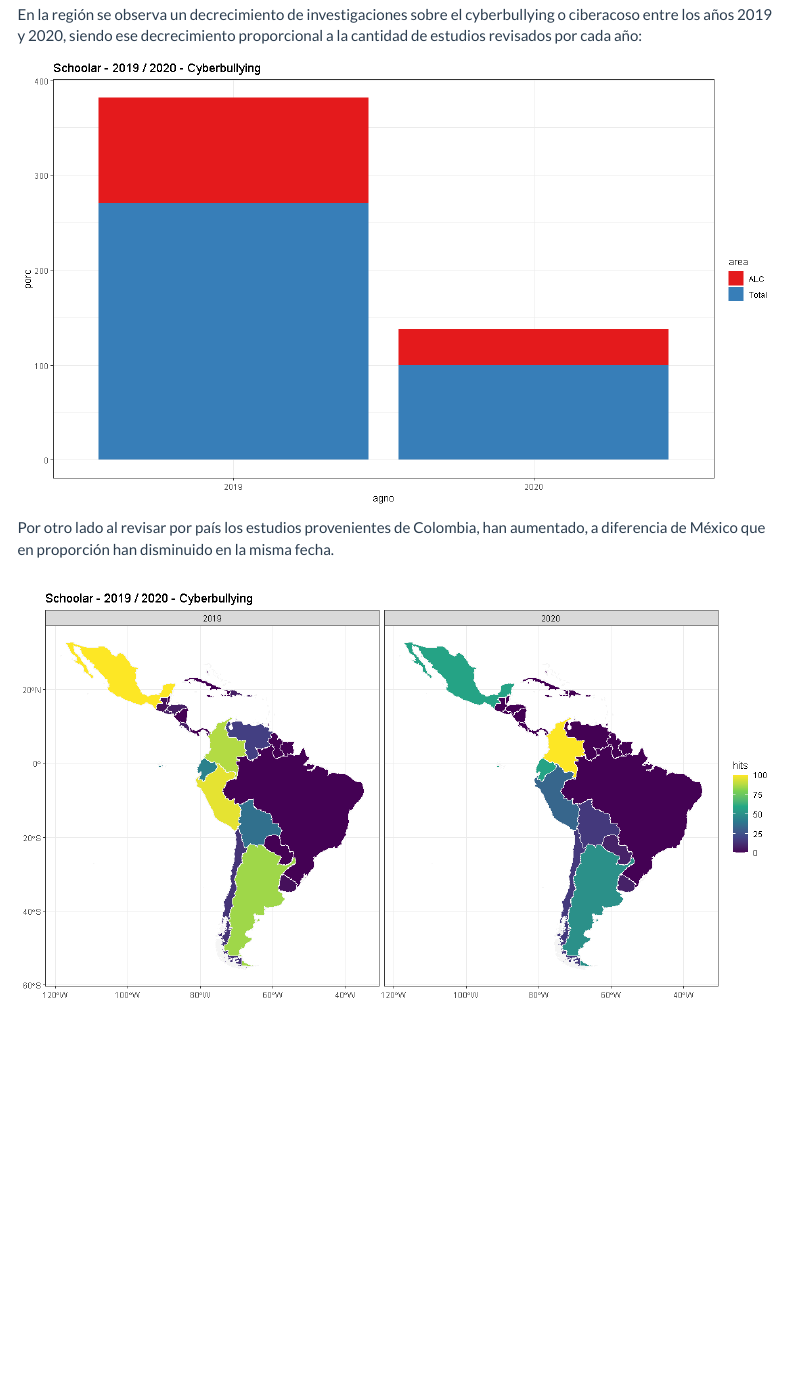
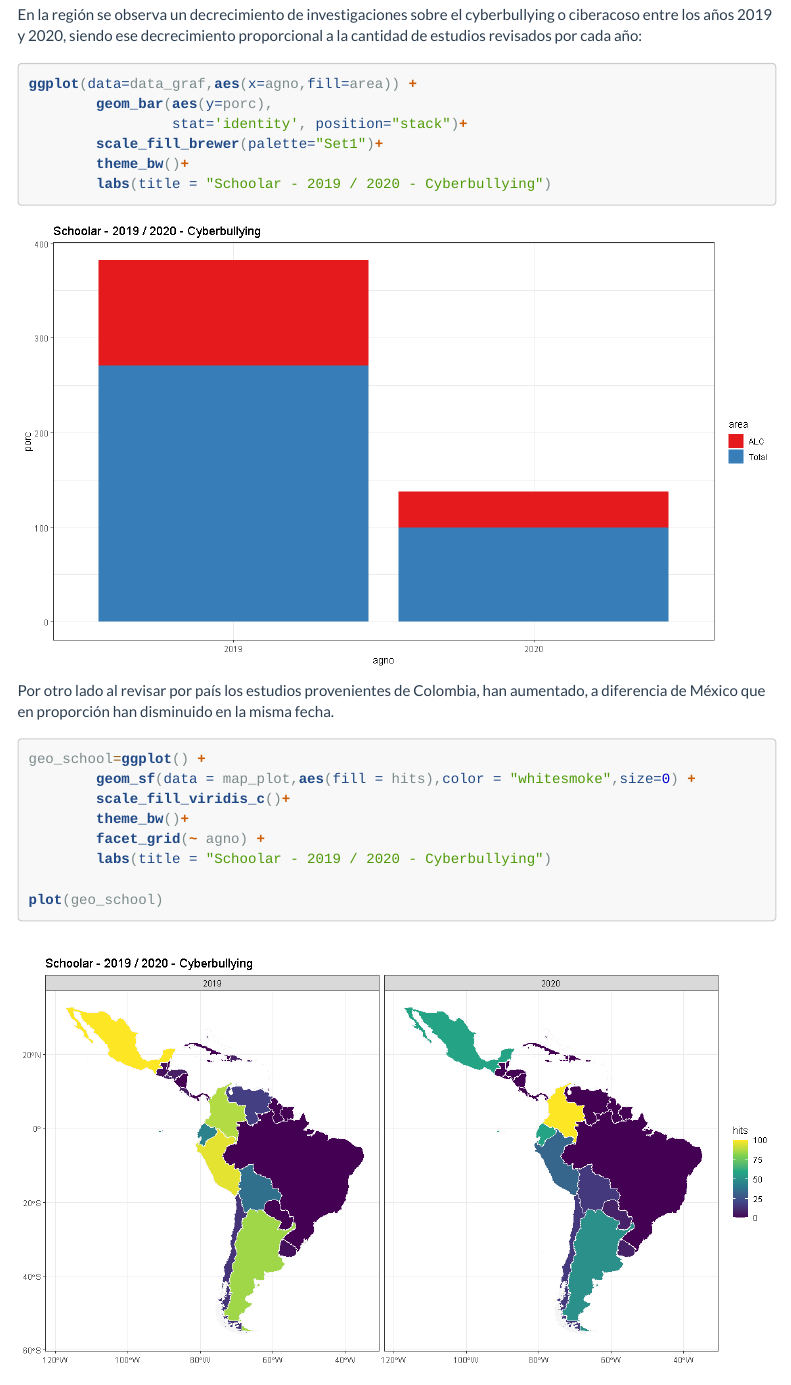
Before and after one commit to rafaella-monsalve/bid2020.github.io, an R Markdown document (about.Rmd): the page in a window 1100 px wide, from 540 px down. Rendered offline with R 4.5, knitr and Pandoc, with nearby package versions; menus at the side of the page are left out.

Commit message:
Se agregan los script a las imagenes

````diff
--- a/about.Rmd
+++ b/about.Rmd
@@ -34,9 +34,31 @@ En una instancia posterior, podría ser útil identificar iniciativas, política
 En la región se observa un decrecimiento de investigaciones sobre el cyberbullying o ciberacoso entre los años 2019 y 2020, siendo ese decrecimiento proporcional a la cantidad de estudios revisados por cada año:
 
 
+```{r eval=FALSE}
+ggplot(data=data_graf,aes(x=agno,fill=area)) +
+        geom_bar(aes(y=porc),
+                 stat='identity', position="stack")+
+        scale_fill_brewer(palette="Set1")+
+        theme_bw()+
+        labs(title = "Schoolar - 2019 / 2020 - Cyberbullying")
+```
+
+
 ![](images/cyberbarra.png)
 
 
 Por otro lado al revisar por país los estudios provenientes de Colombia, han aumentado, a diferencia de México que en proporción han disminuido en la misma fecha.
 
+```{r eval=FALSE}
+geo_school=ggplot() +
+        geom_sf(data = map_plot,aes(fill = hits),color = "whitesmoke",size=0) +
+        scale_fill_viridis_c()+
+        theme_bw()+
+        facet_grid(~ agno) +
+        labs(title = "Schoolar - 2019 / 2020 - Cyberbullying")
+
+plot(geo_school)
+```
+
+
 ![](images/cybercontinente.png)
````
